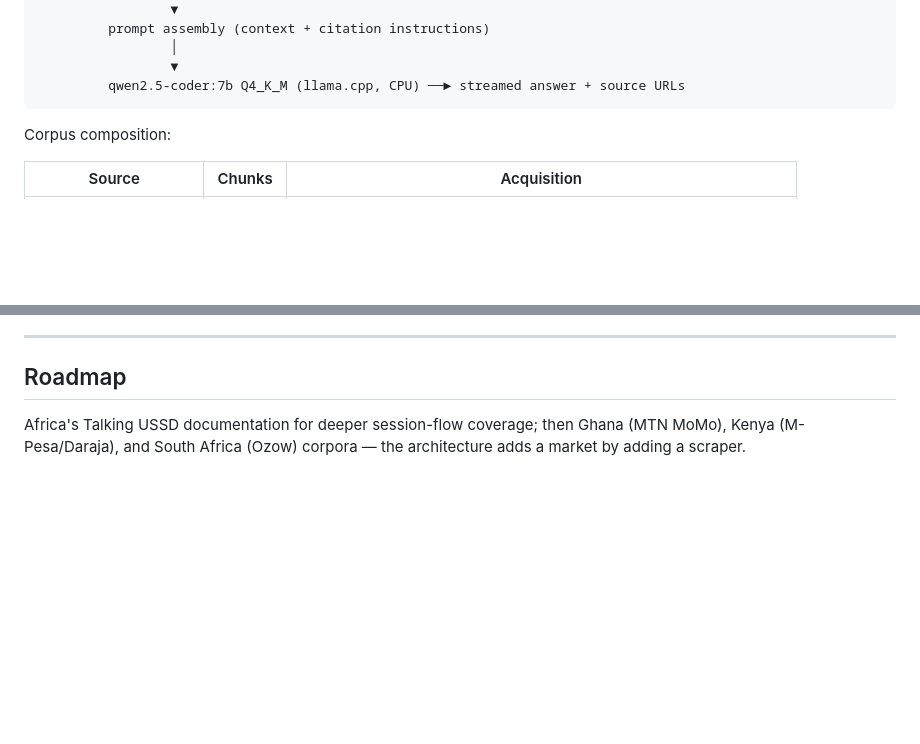
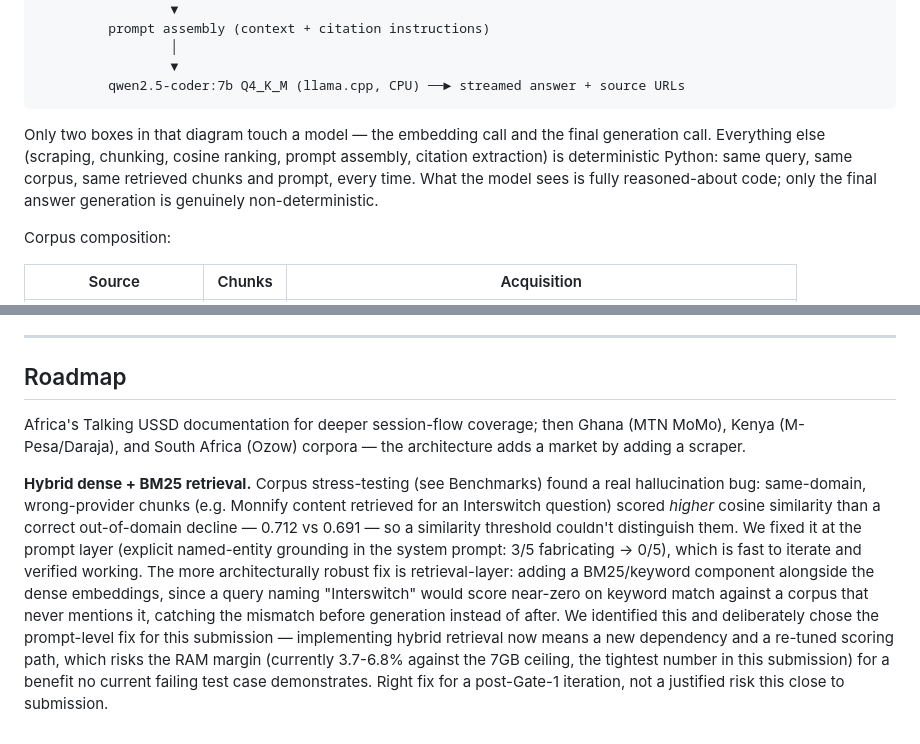
Before and after one commit to dannwaneri/stacksng, a Markdown page: REPORT.md, 2 parts joined by grey strips. GitHub-like rendering; blank space fills up the shorter version.

Commit message:
document hybrid-retrieval future work and the deterministic/model boundary
- Roadmap: name hybrid dense+BM25 retrieval as the more robust fix for the
  entity-grounding bug, and why it was deliberately deferred (RAM margin risk)
- Architecture: make explicit that only embedding + generation touch a model;
  scraping, chunking, retrieval ranking, and prompt assembly are deterministic

````diff
--- a/REPORT.md
+++ b/REPORT.md
@@ -78,6 +78,13 @@ question ──► nomic-embed-text (Ollama, local)
                  ▼
          qwen2.5-coder:7b Q4_K_M (llama.cpp, CPU) ──► streamed answer + source URLs
 ```
+
+Only two boxes in that diagram touch a model — the embedding call and the final
+generation call. Everything else (scraping, chunking, cosine ranking, prompt
+assembly, citation extraction) is deterministic Python: same query, same corpus,
+same retrieved chunks and prompt, every time. What the model sees is fully
+reasoned-about code; only the final answer generation is genuinely
+non-deterministic.
 
 Corpus composition:
 
@@ -309,3 +316,21 @@ scrapers that built it (`scrapers/`), and the embedding/query pipeline
 Africa's Talking USSD documentation for deeper session-flow coverage; then
 Ghana (MTN MoMo), Kenya (M-Pesa/Daraja), and South Africa (Ozow) corpora —
 the architecture adds a market by adding a scraper.
+
+**Hybrid dense + BM25 retrieval.** Corpus stress-testing (see Benchmarks)
+found a real hallucination bug: same-domain, wrong-provider chunks
+(e.g. Monnify content retrieved for an Interswitch question) scored *higher*
+cosine similarity than a correct out-of-domain decline — 0.712 vs 0.691 — so
+a similarity threshold couldn't distinguish them. We fixed it at the prompt
+layer (explicit named-entity grounding in the system prompt: 3/5 fabricating
+→ 0/5), which is fast to iterate and verified working. The more
+architecturally robust fix is retrieval-layer: adding a BM25/keyword
+component alongside the dense embeddings, since a query naming "Interswitch"
+would score near-zero on keyword match against a corpus that never mentions
+it, catching the mismatch before generation instead of after. We identified
+this and deliberately chose the prompt-level fix for this submission —
+implementing hybrid retrieval now means a new dependency and a re-tuned
+scoring path, which risks the RAM margin (currently 3.7-6.8% against the 7GB
+ceiling, the tightest number in this submission) for a benefit no current
+failing test case demonstrates. Right fix for a post-Gate-1 iteration, not
+a justified risk this close to submission.
````
